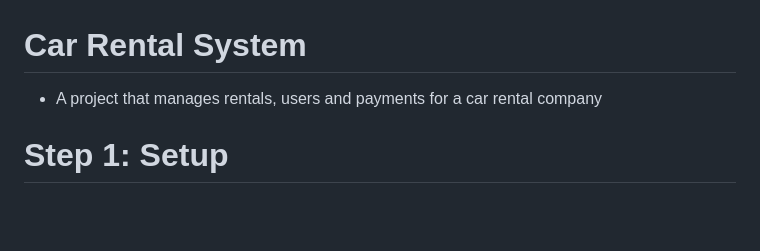
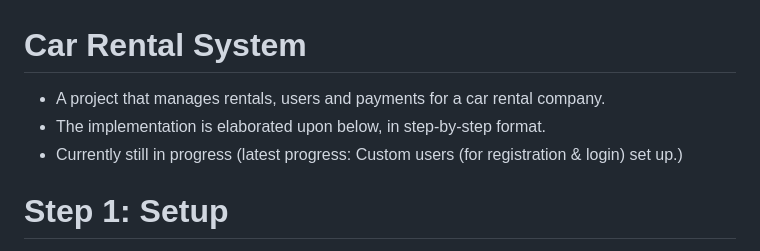
Before and after one commit to WimpieRatte/car_rental, a Markdown page: README.md, the part around the change. GitHub-like rendering; blank space fills up the shorter version.

```diff
--- a/README.md
+++ b/README.md
@@ -1,6 +1,8 @@
 # Car Rental System
 
-- A project that manages rentals, users and payments for a car rental company
+- A project that manages rentals, users and payments for a car rental company.
+- The implementation is elaborated upon below, in step-by-step format.
+- Currently still in progress (latest progress: Custom users (for registration & login) set up.)
 
 # Step 1: Setup
 
```
